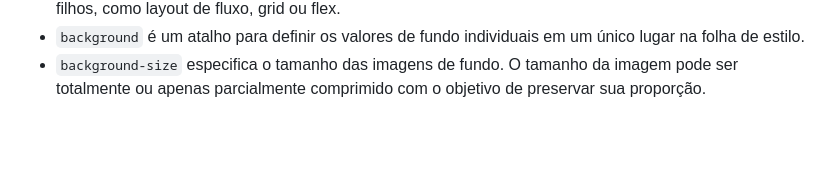
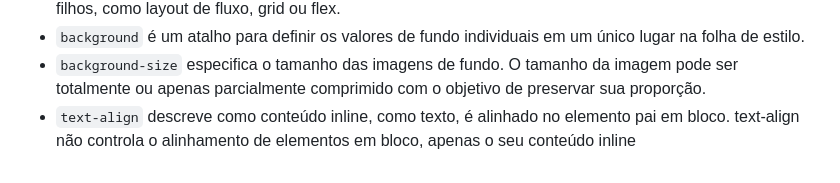
Before and after one commit to ezequielFaustino/form_login, a Markdown page: README.md, the part around the change. Drawn GitHub-style; blank space fills up the shorter version.

```diff
--- a/README.md
+++ b/README.md
@@ -37,3 +37,4 @@
 - `display` define se um elemento é tratado como um bloco ou elemento inline e o layout usado para seus filhos, como layout de fluxo, grid ou flex.
 - `background`  é um atalho para definir os valores de fundo individuais em um único lugar na folha de estilo.
 - `background-size` especifica o tamanho das imagens de fundo. O tamanho da imagem pode ser totalmente ou apenas parcialmente comprimido com o objetivo de preservar sua proporção.
+- `text-align` descreve como conteúdo inline, como texto, é alinhado no elemento pai em bloco. text-align não controla o alinhamento de elementos em bloco, apenas o seu conteúdo inline
```
